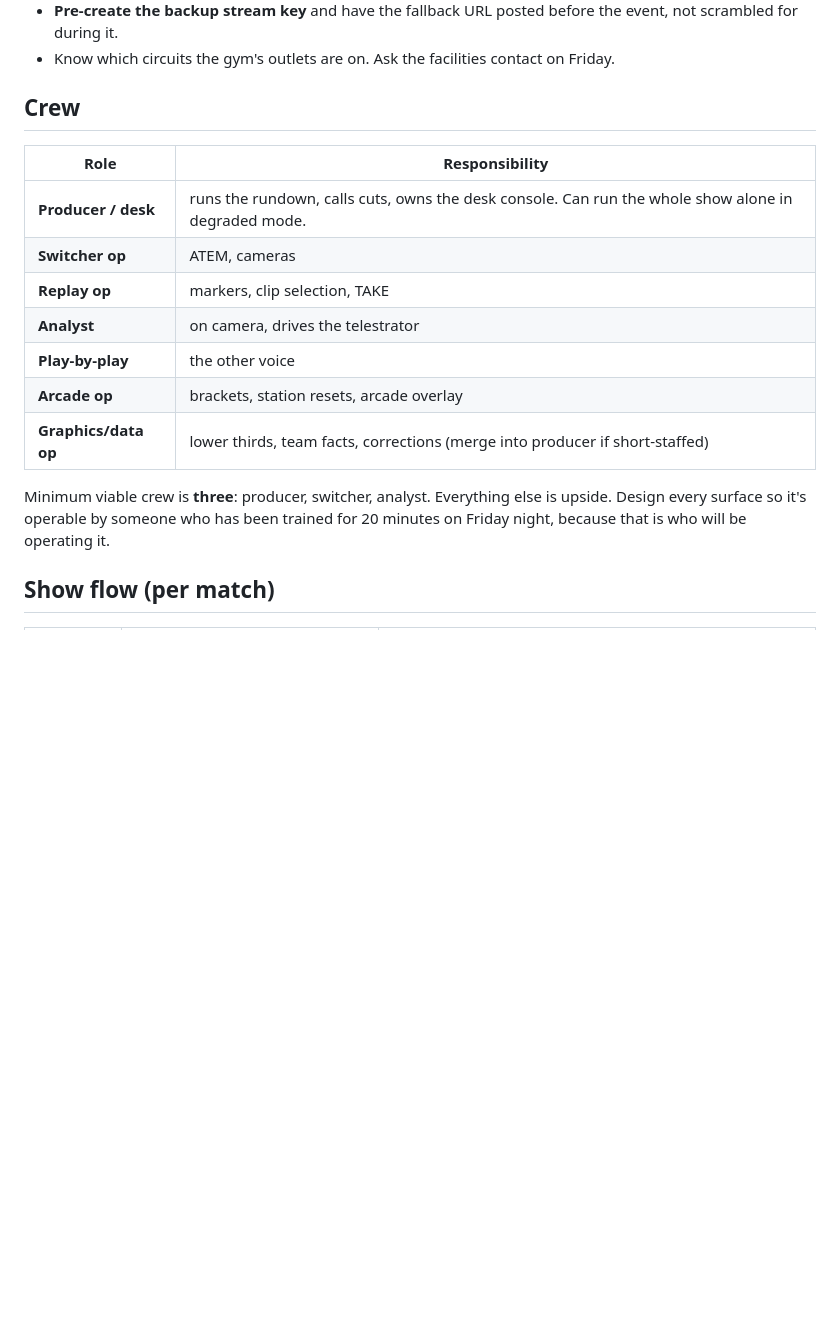
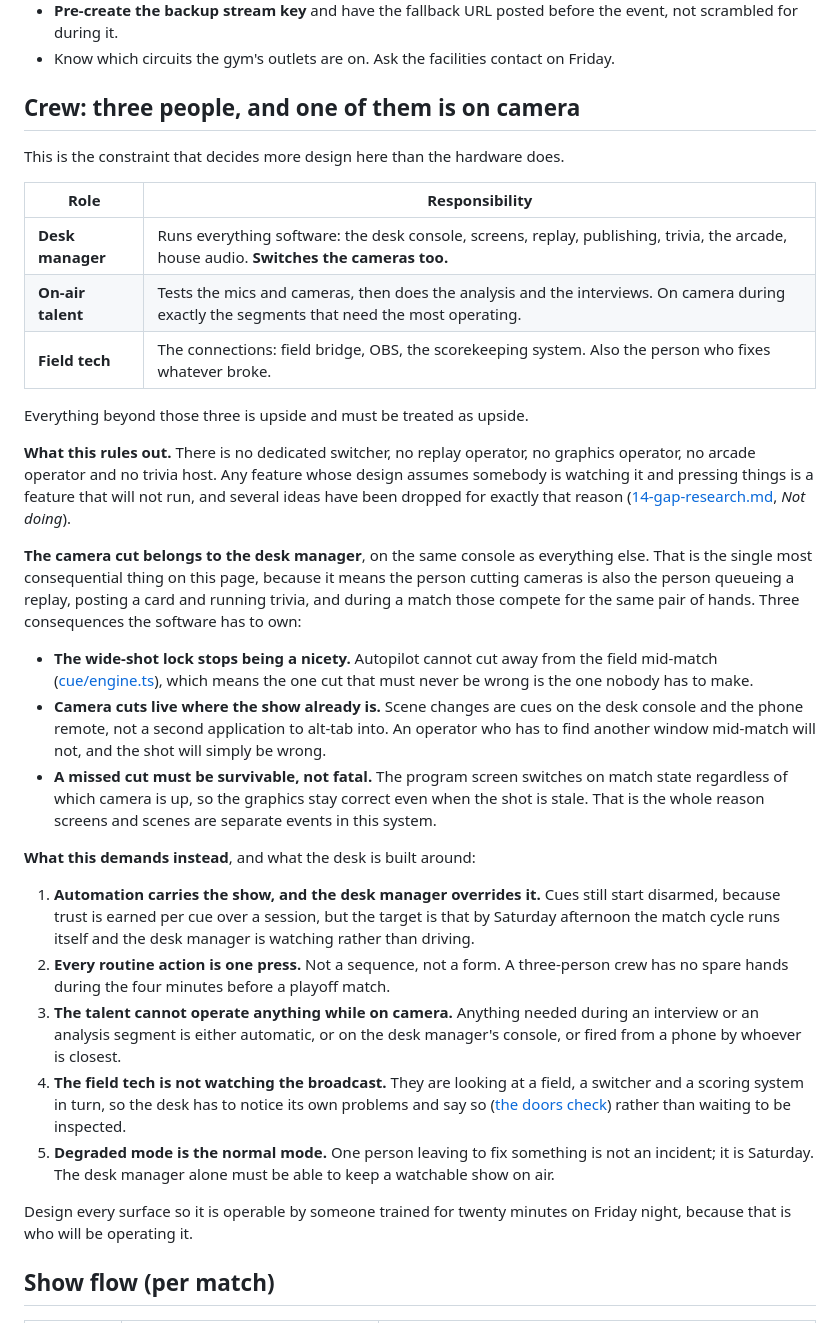
Before and after one commit to XrxcGH/cg2026-content-desk, a Markdown page: docs/06-hardware-and-network.md, the part around the change. Drawn GitHub-style; blank space fills up the shorter version.

Commit message:
The crew is three, and the desk manager cuts cameras
B5 answered, so it stops being an open decision and starts being a design
constraint: a desk manager who runs every surface AND switches the cameras, an
on-air talent who tests the mics and cameras and is then in front of them, and
a field tech on the bridge, OBS and scorekeeping.

The camera cut landing on the desk manager is the consequential part. It means
the person cutting cameras is also the person queueing a replay, posting a card
and running trivia, and during a match those compete for one pair of hands. The
software has to own three things because of it: the wide-shot lock stops being
a nicety and becomes the reason the one cut that must never be wrong is the one
nobody has to make; camera cuts stay on the console the show is already on,
because an operator who has to alt-tab mid-match will not; and a missed cut has
to be survivable, which is why screens and scenes are separate events and the
graphics stay right even when the shot is stale.

It also kills a planned feature. Crew profiles existed to describe a crew that
varies; this one does not. What survives is the question they were meant to
force, now asked of every remaining item: who operates it, given the desk
manager is also cutting cameras and the talent is on camera.

Co-Authored-By: Claude Opus 5 <noreply@anthropic.com>

```diff
--- a/docs/06-hardware-and-network.md
+++ b/docs/06-hardware-and-network.md
@@ -222,20 +222,55 @@ YouTube URL mid-event. That's the single most likely failure mode at a high scho
   scrambled for during it.
 - Know which circuits the gym's outlets are on. Ask the facilities contact on Friday.
 
-## Crew
+## Crew: three people, and one of them is on camera
+
+This is the constraint that decides more design here than the hardware does.
 
 | Role | Responsibility |
 | --- | --- |
-| **Producer / desk** | runs the rundown, calls cuts, owns the desk console. Can run the whole show alone in degraded mode. |
-| **Switcher op** | ATEM, cameras |
-| **Replay op** | markers, clip selection, TAKE |
-| **Analyst** | on camera, drives the telestrator |
-| **Play-by-play** | the other voice |
-| **Arcade op** | brackets, station resets, arcade overlay |
-| **Graphics/data op** | lower thirds, team facts, corrections (merge into producer if short-staffed) |
+| **Desk manager** | Runs everything software: the desk console, screens, replay, publishing, trivia, the arcade, house audio. **Switches the cameras too.** |
+| **On-air talent** | Tests the mics and cameras, then does the analysis and the interviews. On camera during exactly the segments that need the most operating. |
+| **Field tech** | The connections: field bridge, OBS, the scorekeeping system. Also the person who fixes whatever broke. |
 
-Minimum viable crew is **three**: producer, switcher, analyst. Everything else is upside. Design
-every surface so it's operable by someone who has been trained for 20 minutes on Friday night,
+Everything beyond those three is upside and must be treated as upside.
+
+**What this rules out.** There is no dedicated switcher, no replay operator, no graphics
+operator, no arcade operator and no trivia host. Any feature whose design assumes somebody is
+watching it and pressing things is a feature that will not run, and several ideas have been
+dropped for exactly that reason ([14-gap-research.md](14-gap-research.md), *Not doing*).
+
+**The camera cut belongs to the desk manager**, on the same console as everything else. That is
+the single most consequential thing on this page, because it means the person cutting cameras is
+also the person queueing a replay, posting a card and running trivia, and during a match those
+compete for the same pair of hands. Three consequences the software has to own:
+
+- **The wide-shot lock stops being a nicety.** Autopilot cannot cut away from the field mid-match
+  ([cue/engine.ts](../apps/core/src/cue/engine.ts)), which means the one cut that must never be
+  wrong is the one nobody has to make.
+- **Camera cuts live where the show already is.** Scene changes are cues on the desk console and
+  the phone remote, not a second application to alt-tab into. An operator who has to find another
+  window mid-match will not, and the shot will simply be wrong.
+- **A missed cut must be survivable, not fatal.** The program screen switches on match state
+  regardless of which camera is up, so the graphics stay correct even when the shot is stale.
+  That is the whole reason screens and scenes are separate events in this system.
+
+**What this demands instead**, and what the desk is built around:
+
+1. **Automation carries the show, and the desk manager overrides it.** Cues still start
+   disarmed, because trust is earned per cue over a session, but the target is that by Saturday
+   afternoon the match cycle runs itself and the desk manager is watching rather than driving.
+2. **Every routine action is one press.** Not a sequence, not a form. A three-person crew has no
+   spare hands during the four minutes before a playoff match.
+3. **The talent cannot operate anything while on camera.** Anything needed during an interview
+   or an analysis segment is either automatic, or on the desk manager's console, or fired from a
+   phone by whoever is closest.
+4. **The field tech is not watching the broadcast.** They are looking at a field, a switcher and
+   a scoring system in turn, so the desk has to notice its own problems and say so
+   ([the doors check](../apps/core/src/vitals.ts)) rather than waiting to be inspected.
+5. **Degraded mode is the normal mode.** One person leaving to fix something is not an incident;
+   it is Saturday. The desk manager alone must be able to keep a watchable show on air.
+
+Design every surface so it is operable by someone trained for twenty minutes on Friday night,
 because that is who will be operating it.
 
 ## Show flow (per match)
```
Also changed, not shown: docs/14-gap-research.md (+17 -1 lines).
